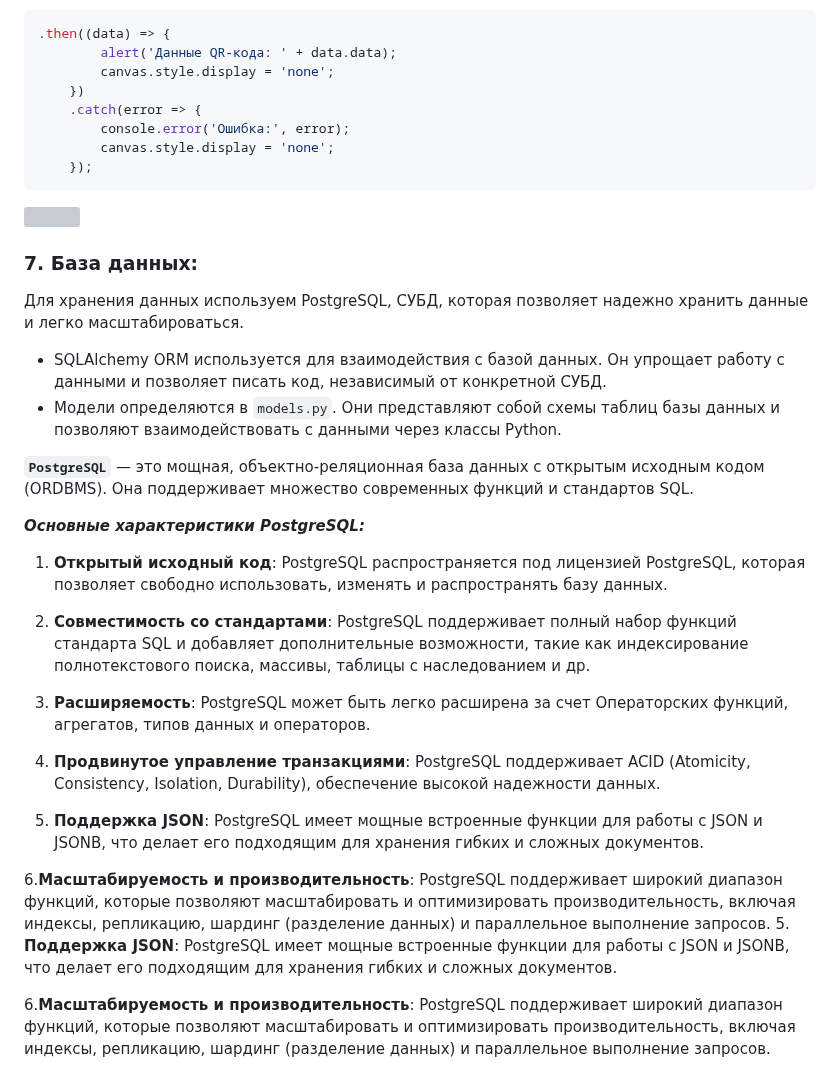
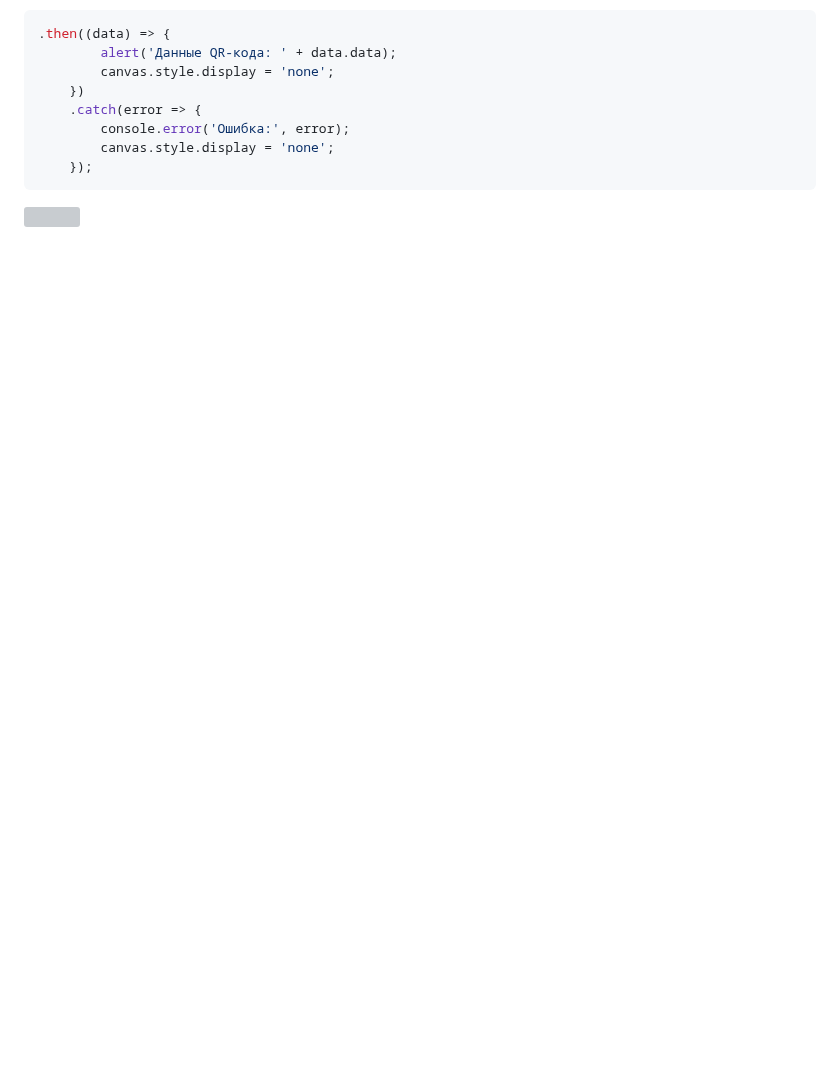
Before and after one commit to Solrikk/QRVision, a Markdown page: README.md, the part around one of its changes. GitHub-like rendering; blank space fills up the shorter version; grey boxes are pictures that could not be loaded.

````diff
--- a/README.md
+++ b/README.md
@@ -223,27 +216,3 @@ if decoded_objects:
 ```
 
 <img src="https://link-akyoning.replit.app/files/photo_2024-05-28_14-42-14.jpg">
-
-### 7. **База данных:**
-Для хранения данных используем PostgreSQL, СУБД, которая позволяет надежно хранить данные и легко масштабироваться.
- - SQLAlchemy ORM используется для взаимодействия с базой данных. Он упрощает работу с данными и позволяет писать код, независимый от конкретной СУБД.
- - Модели определяются в `models.py`. Они представляют собой схемы таблиц базы данных и позволяют взаимодействовать с данными через классы Python.
-
-**`PostgreSQL`** — это мощная, объектно-реляционная база данных с открытым исходным кодом (ORDBMS). Она поддерживает множество современных функций и стандартов SQL.
-
-_**Основные характеристики PostgreSQL:**_
-
-1. **Открытый исходный код**: PostgreSQL распространяется под лицензией PostgreSQL, которая позволяет свободно использовать, изменять и распространять базу данных.
-
-2. **Совместимость со стандартами**: PostgreSQL поддерживает полный набор функций стандарта SQL и добавляет дополнительные возможности, такие как индексирование полнотекстового поиска, массивы, таблицы с наследованием и др.
-
-3. **Расширяемость**: PostgreSQL может быть легко расширена за счет Операторских функций, агрегатов, типов данных и операторов.
-
-4. **Продвинутое управление транзакциями**: PostgreSQL поддерживает ACID (Atomicity, Consistency, Isolation, Durability), обеспечение высокой надежности данных.
-
-5. **Поддержка JSON**: PostgreSQL имеет мощные встроенные функции для работы с JSON и JSONB, что делает его подходящим для хранения гибких и сложных документов.
-
-6.**Масштабируемость и производительность**: PostgreSQL поддерживает широкий диапазон функций, которые позволяют масштабировать и оптимизировать производительность, включая индексы, репликацию, шардинг (разделение данных) и параллельное выполнение запросов.
-5. **Поддержка JSON**: PostgreSQL имеет мощные встроенные функции для работы с JSON и JSONB, что делает его подходящим для хранения гибких и сложных документов.
-
-6.**Масштабируемость и производительность**: PostgreSQL поддерживает широкий диапазон функций, которые позволяют масштабировать и оптимизировать производительность, включая индексы, репликацию, шардинг (разделение данных) и параллельное выполнение запросов.
````
Also changed, not shown: other parts of README.md (+11 -18 lines).
